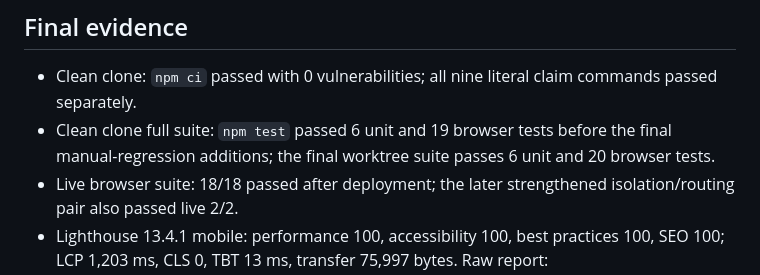
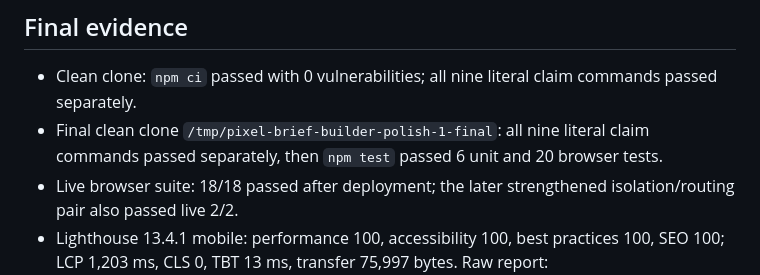
Before and after one commit to B-Divyesh/sf-pixel-brief-builder, a Markdown page: .factory/polish-1.md, the part around the change. Rendered like a GitHub page.

```diff
--- a/.factory/polish-1.md
+++ b/.factory/polish-1.md
@@ -35,7 +35,7 @@ Polished candidate `a43c06640037febcb48d3f87774a2684fbd7d7f2` from review commit
 ## Final evidence
 
 - Clean clone: `npm ci` passed with 0 vulnerabilities; all nine literal claim commands passed separately.
-- Clean clone full suite: `npm test` passed 6 unit and 19 browser tests before the final manual-regression additions; the final worktree suite passes 6 unit and 20 browser tests.
+- Final clean clone `/tmp/pixel-brief-builder-polish-1-final`: all nine literal claim commands passed separately, then `npm test` passed 6 unit and 20 browser tests.
 - Live browser suite: 18/18 passed after deployment; the later strengthened isolation/routing pair also passed live 2/2.
 - Lighthouse 13.4.1 mobile: performance 100, accessibility 100, best practices 100, SEO 100; LCP 1,203 ms, CLS 0, TBT 13 ms, transfer 75,997 bytes. Raw report: `.factory/evidence/polish-1-lighthouse.json`.
 - Local/live SHA-256 parity: `index.html` `f74aec80…6f01`, `sw.js` `cfa0136e…d940`, JS `13761292…f5bc`, CSS `476aaa2b…bb2`.
```
Also changed, not shown: .factory/handoff.md (+3 -3 lines).
